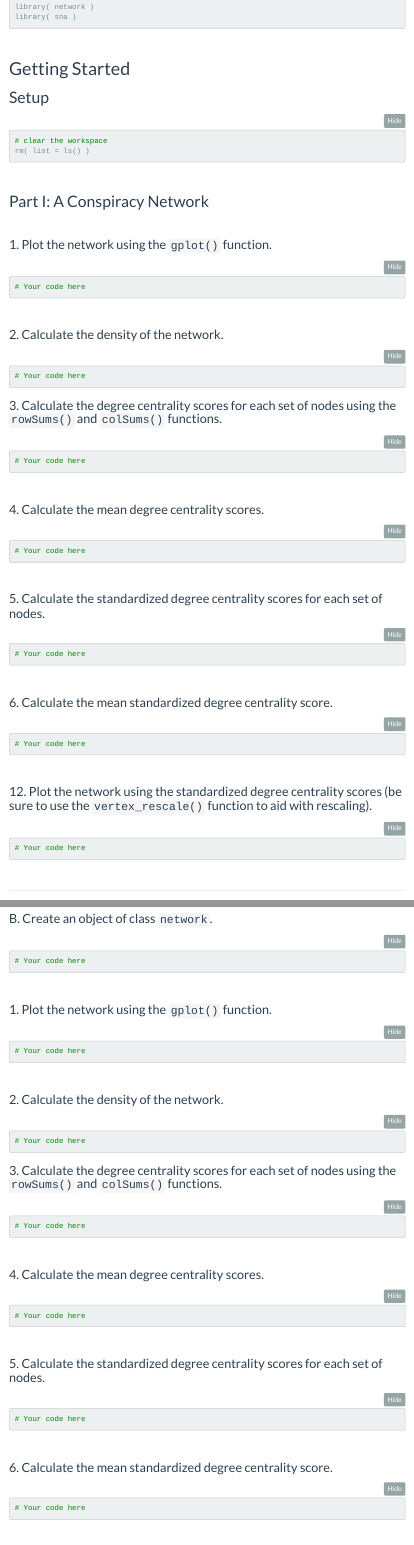
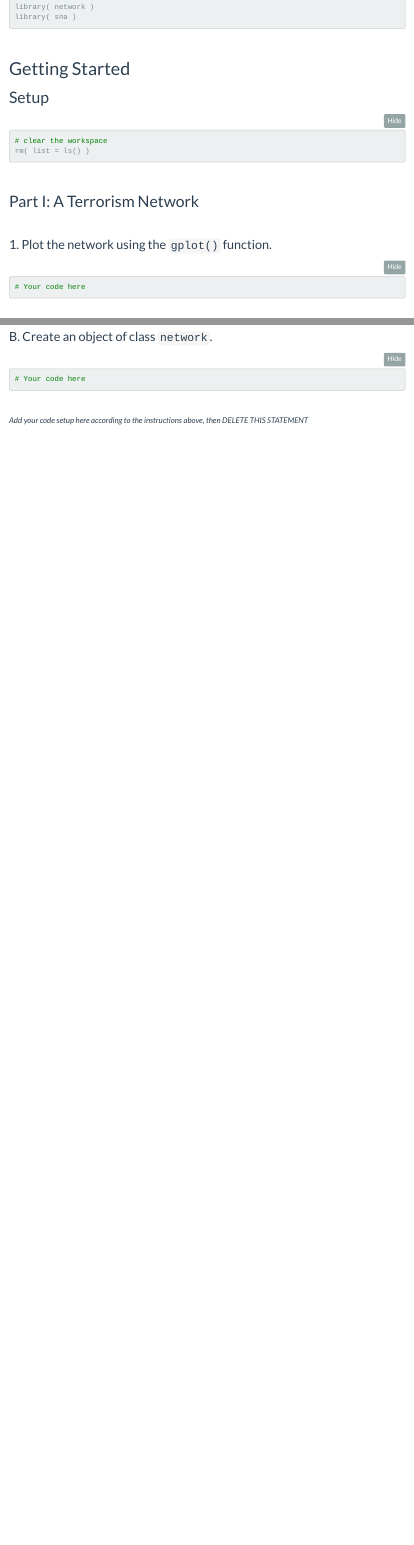
Before and after one commit to Watts-College/crj-507-fall-2026, an R Markdown document (labs/templates/lab-05-template.Rmd): the page in a window 1100 px wide, from 290 px down, and a second part further down, joined at a grey line. Rendered offline with R 4.5, knitr and Pandoc, with nearby package versions; menus at the side of the page are left out.

Commit message:
revisions to instructions

````diff
--- a/labs/templates/lab-05-template.Rmd
+++ b/labs/templates/lab-05-template.Rmd
@@ -55,7 +55,7 @@
 
 <br>
 
-## Part I: A Conspiracy Network
+## Part I: A Terrorism Network
 
 <br>
 
@@ -225,60 +225,4 @@
 
 <br>
 
-### 1. Plot the network using the `gplot()` function.
-
-```{r}
-
-# Your code here
-
-```
-
-<br>
-
-### 2. Calculate the density of the network.
-
-```{r}
-
-# Your code here
-
-```
-
-### 3. Calculate the degree centrality scores for each set of nodes using the `rowSums()` and `colSums()` functions.
-
-```{r}
-
-# Your code here
-
-```
-
-<br>
-
-### 4. Calculate the mean degree centrality scores.
-
-```{r}
-
-# Your code here
-
-```
-
-<br>
-
-### 5. Calculate the standardized degree centrality scores for each set of nodes.
-
-```{r}
-
-# Your code here
-
-```
-
-<br>
-
-### 6. Calculate the mean standardized degree centrality score.
-
-```{r}
-
-# Your code here
-
-```
-
-<br>
+*Add your code setup here according to the instructions above, then DELETE THIS STATEMENT*
````
Also changed, not shown: labs/final-project-instructions.qmd (+0 -11 lines), labs/lab-06-instructions.qmd (+9 -18 lines), labs/final-project-instructions.html, labs/lab-06-instructions.html, labs/templates/lab-05-template.Rmd (8 more changed lines).
